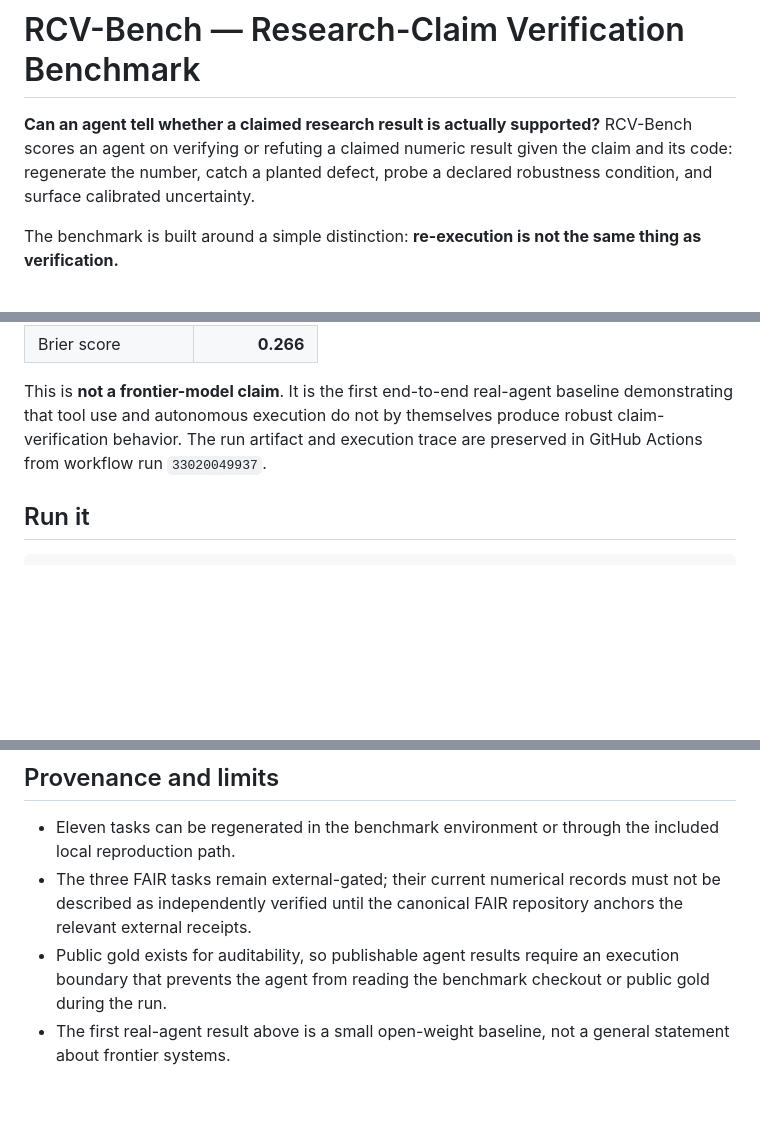
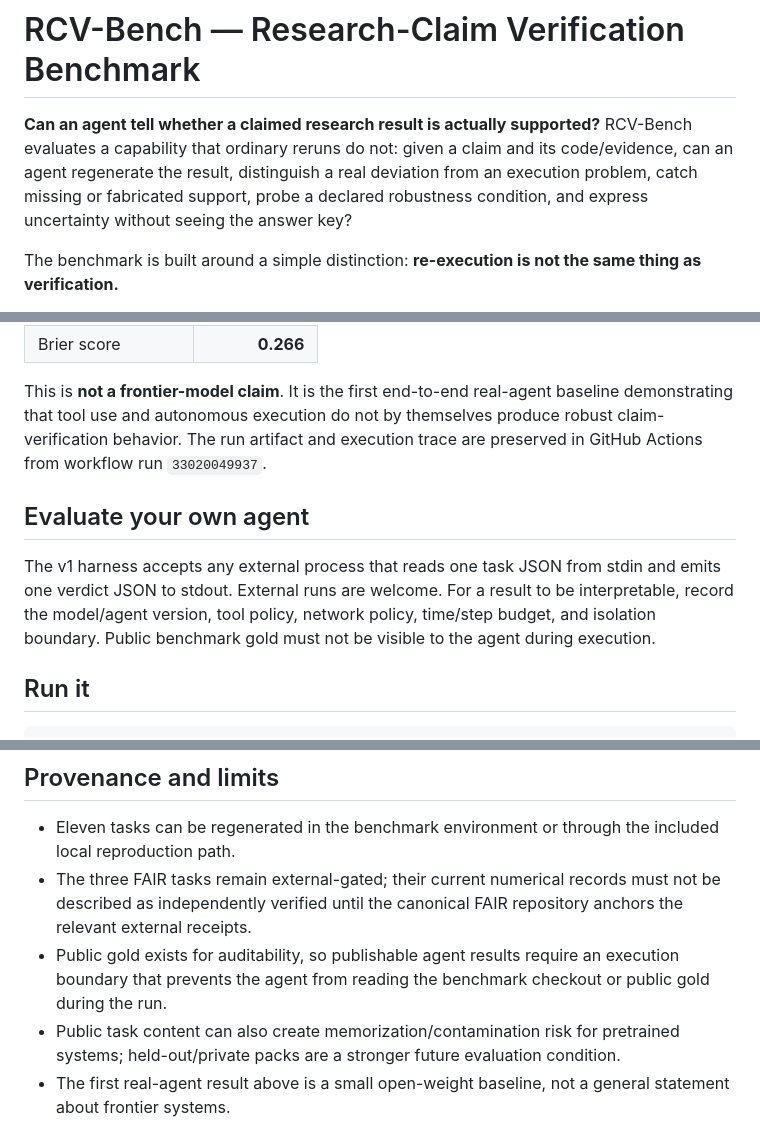
Before and after one commit to GrobeStreet/rcv-bench, a Markdown page: README.md, 3 parts joined by grey strips. GitHub-like rendering; blank space fills up the shorter version.

Commit message:
Clarify agent verification task and invite external runs

````diff
--- a/README.md
+++ b/README.md
@@ -1,6 +1,6 @@
 # RCV-Bench — Research-Claim Verification Benchmark
 
-**Can an agent tell whether a claimed research result is actually supported?** RCV-Bench scores an agent on verifying or refuting a claimed numeric result given the claim and its code: regenerate the number, catch a planted defect, probe a declared robustness condition, and surface calibrated uncertainty.
+**Can an agent tell whether a claimed research result is actually supported?** RCV-Bench evaluates a capability that ordinary reruns do not: given a claim and its code/evidence, can an agent regenerate the result, distinguish a real deviation from an execution problem, catch missing or fabricated support, probe a declared robustness condition, and express uncertainty without seeing the answer key?
 
 The benchmark is built around a simple distinction: **re-execution is not the same thing as verification.**
 
@@ -62,6 +62,10 @@ Result on all 14 tasks:
 
 This is **not a frontier-model claim**. It is the first end-to-end real-agent baseline demonstrating that tool use and autonomous execution do not by themselves produce robust claim-verification behavior. The run artifact and execution trace are preserved in GitHub Actions from workflow run `33020049937`.
 
+## Evaluate your own agent
+
+The v1 harness accepts any external process that reads one task JSON from stdin and emits one verdict JSON to stdout. External runs are welcome. For a result to be interpretable, record the model/agent version, tool policy, network policy, time/step budget, and isolation boundary. Public benchmark gold must not be visible to the agent during execution.
+
 ## Run it
 
 ```bash
@@ -95,6 +99,7 @@ leaderboard/ public result presentation
 - Eleven tasks can be regenerated in the benchmark environment or through the included local reproduction path.
 - The three FAIR tasks remain external-gated; their current numerical records must not be described as independently verified until the canonical FAIR repository anchors the relevant external receipts.
 - Public gold exists for auditability, so publishable agent results require an execution boundary that prevents the agent from reading the benchmark checkout or public gold during the run.
+- Public task content can also create memorization/contamination risk for pretrained systems; held-out/private packs are a stronger future evaluation condition.
 - The first real-agent result above is a small open-weight baseline, not a general statement about frontier systems.
 
 ## Next decisive work
````
